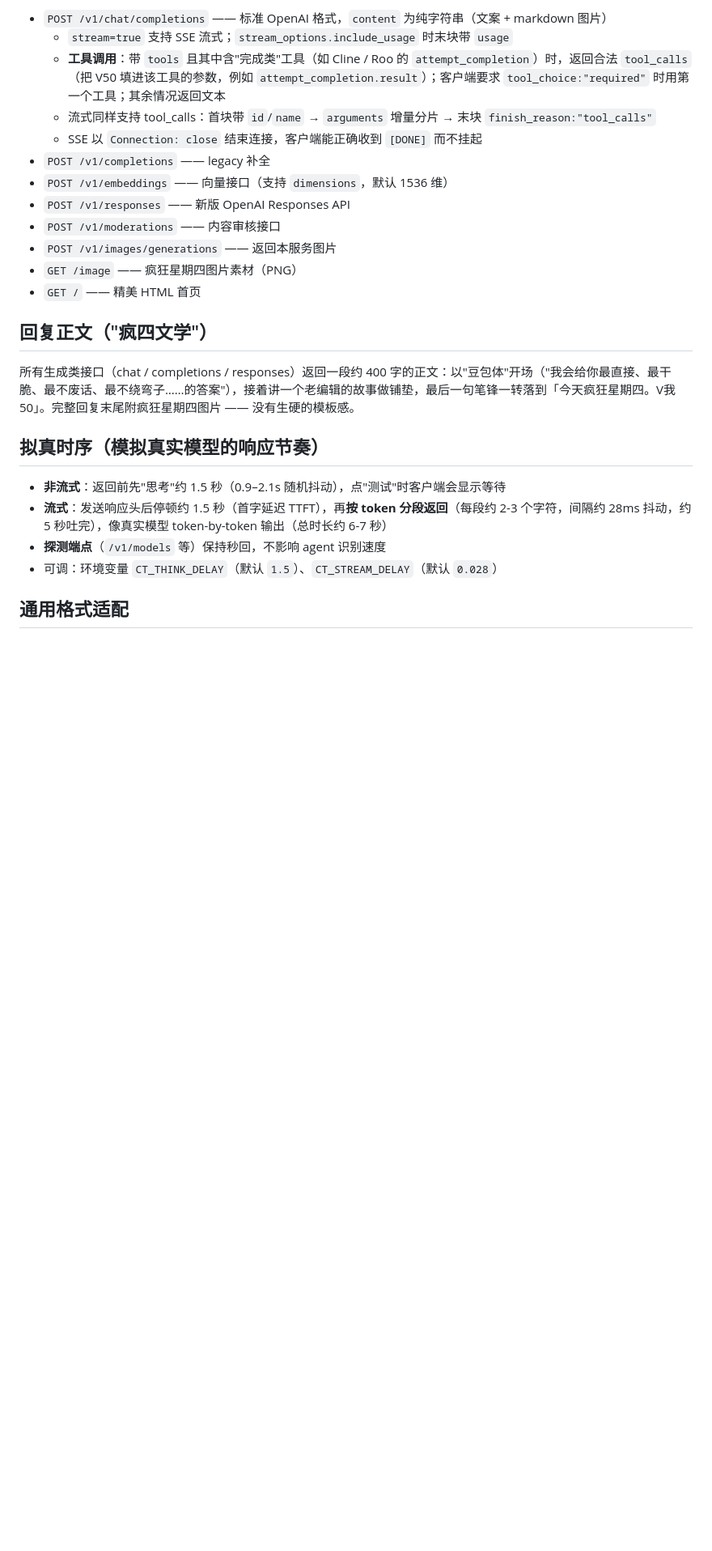
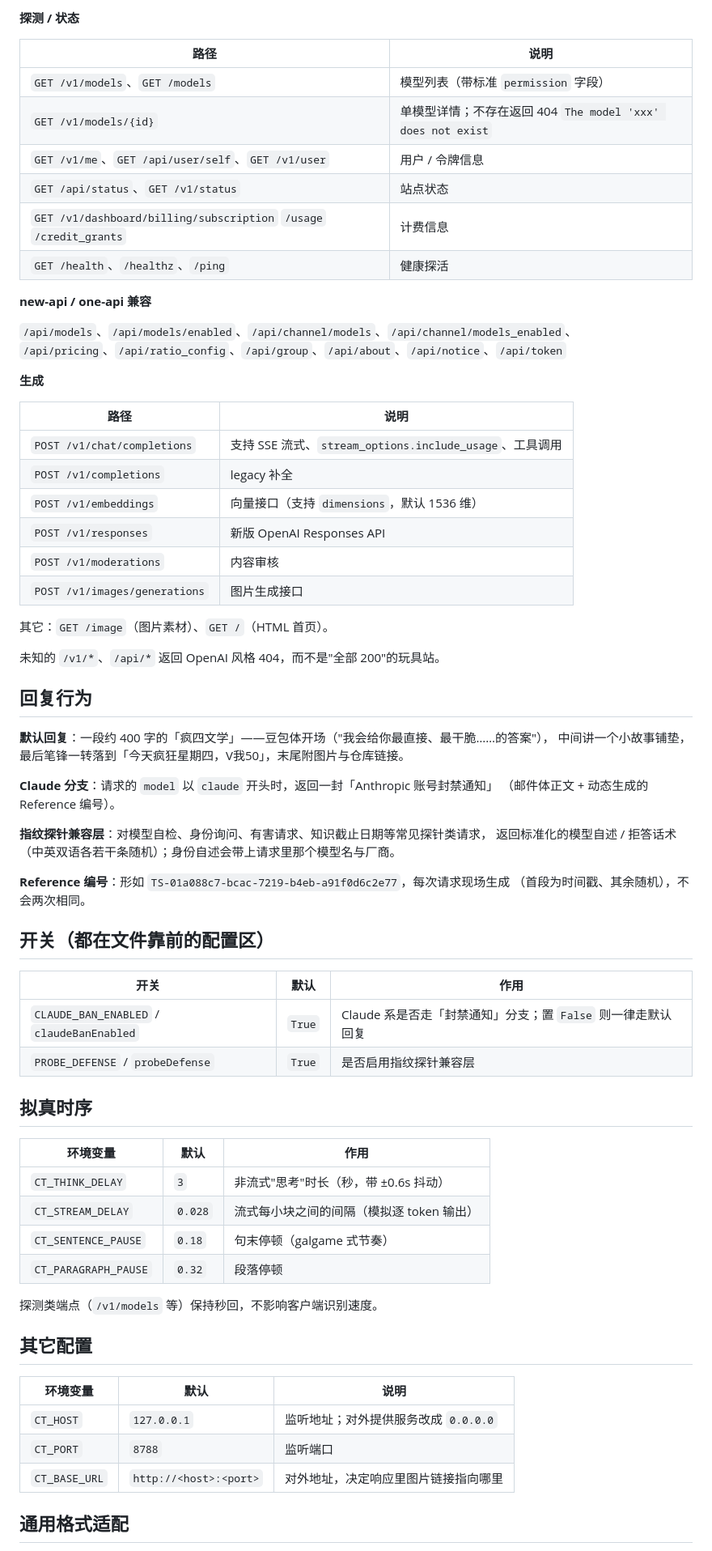
Before and after one commit to ShrugYu/agent-relay-KFC-v50-Service, a Markdown page: README.md, the part around one of its changes. Shown at 81% size. Rendered like a GitHub page; blank space fills up the shorter version.

```diff
--- a/README.md
+++ b/README.md
@@ -79,27 +62,74 @@ curl http://127.0.0.1:8788/v1/chat/completions \
 
-- `POST /v1/chat/completions` —— 标准 OpenAI 格式，`content` 为纯字符串（文案 + markdown 图片）
-  - `stream=true` 支持 SSE 流式；`stream_options.include_usage` 时末块带 `usage`
-  - **工具调用**：带 `tools` 且其中含"完成类"工具（如 Cline / Roo 的 `attempt_completion`）时，返回合法 `tool_calls`（把 V50 填进该工具的参数，例如 `attempt_completion.result`）；客户端要求 `tool_choice:"required"` 时用第一个工具；其余情况返回文本
-  - 流式同样支持 tool_calls：首块带 `id`/`name` → `arguments` 增量分片 → 末块 `finish_reason:"tool_calls"`
-  - SSE 以 `Connection: close` 结束连接，客户端能正确收到 `[DONE]` 而不挂起
-- `POST /v1/completions` —— legacy 补全
-- `POST /v1/embeddings` —— 向量接口（支持 `dimensions`，默认 1536 维）
-- `POST /v1/responses` —— 新版 OpenAI Responses API
-- `POST /v1/moderations` —— 内容审核接口
-- `POST /v1/images/generations` —— 返回本服务图片
-- `GET /image` —— 疯狂星期四图片素材（PNG）
-- `GET /` —— 精美 HTML 首页
+**探测 / 状态**
 
-## 回复正文（"疯四文学"）
+| 路径 | 说明 |
+| --- | --- |
+| `GET /v1/models`、`GET /models` | 模型列表（带标准 `permission` 字段） |
+| `GET /v1/models/{id}` | 单模型详情；不存在返回 404 `The model 'xxx' does not exist` |
+| `GET /v1/me`、`GET /api/user/self`、`GET /v1/user` | 用户 / 令牌信息 |
+| `GET /api/status`、`GET /v1/status` | 站点状态 |
+| `GET /v1/dashboard/billing/subscription` `/usage` `/credit_grants` | 计费信息 |
+| `GET /health`、`/healthz`、`/ping` | 健康探活 |
 
-所有生成类接口（chat / completions / responses）返回一段约 400 字的正文：以"豆包体"开场（"我会给你最直接、最干脆、最不废话、最不绕弯子……的答案"），接着讲一个老编辑的故事做铺垫，最后一句笔锋一转落到「今天疯狂星期四。V我50」。完整回复末尾附疯狂星期四图片 —— 没有生硬的模板感。
+**new-api / one-api 兼容**
 
-## 拟真时序（模拟真实模型的响应节奏）
+`/api/models`、`/api/models/enabled`、`/api/channel/models`、`/api/channel/models_enabled`、
+`/api/pricing`、`/api/ratio_config`、`/api/group`、`/api/about`、`/api/notice`、`/api/token`
 
-- **非流式**：返回前先"思考"约 1.5 秒（0.9–2.1s 随机抖动），点"测试"时客户端会显示等待
-- **流式**：发送响应头后停顿约 1.5 秒（首字延迟 TTFT），再**按 token 分段返回**（每段约 2-3 个字符，间隔约 28ms 抖动，约 5 秒吐完），像真实模型 token-by-token 输出（总时长约 6-7 秒）
-- **探测端点**（`/v1/models` 等）保持秒回，不影响 agent 识别速度
-- 可调：环境变量 `CT_THINK_DELAY`（默认 `1.5`）、`CT_STREAM_DELAY`（默认 `0.028`）
+**生成**
+
+| 路径 | 说明 |
+| --- | --- |
+| `POST /v1/chat/completions` | 支持 SSE 流式、`stream_options.include_usage`、工具调用 |
+| `POST /v1/completions` | legacy 补全 |
+| `POST /v1/embeddings` | 向量接口（支持 `dimensions`，默认 1536 维） |
+| `POST /v1/responses` | 新版 OpenAI Responses API |
+| `POST /v1/moderations` | 内容审核 |
+| `POST /v1/images/generations` | 图片生成接口 |
+
+其它：`GET /image`（图片素材）、`GET /`（HTML 首页）。
+
+未知的 `/v1/*`、`/api/*` 返回 OpenAI 风格 404，而不是"全部 200"的玩具站。
+
+## 回复行为
+
+**默认回复**：一段约 400 字的「疯四文学」——豆包体开场（"我会给你最直接、最干脆……的答案"），
+中间讲一个小故事铺垫，最后笔锋一转落到「今天疯狂星期四，V我50」，末尾附图片与仓库链接。
+
+**Claude 分支**：请求的 `model` 以 `claude` 开头时，返回一封「Anthropic 账号封禁通知」
+（邮件体正文 + 动态生成的 Reference 编号）。
+
+**指纹探针兼容层**：对模型自检、身份询问、有害请求、知识截止日期等常见探针类请求，
+返回标准化的模型自述 / 拒答话术（中英双语各若干条随机）；身份自述会带上请求里那个模型名与厂商。
+
+**Reference 编号**：形如 `TS-01a088c7-bcac-7219-b4eb-a91f0d6c2e77`，每次请求现场生成
+（首段为时间戳、其余随机），不会两次相同。
+
+## 开关（都在文件靠前的配置区）
+
+| 开关 | 默认 | 作用 |
+| --- | --- | --- |
+| `CLAUDE_BAN_ENABLED` / `claudeBanEnabled` | `True` | Claude 系是否走「封禁通知」分支；置 `False` 则一律走默认回复 |
+| `PROBE_DEFENSE` / `probeDefense` | `True` | 是否启用指纹探针兼容层 |
+
+## 拟真时序
+
+| 环境变量 | 默认 | 作用 |
+| --- | --- | --- |
+| `CT_THINK_DELAY` | `3` | 非流式"思考"时长（秒，带 ±0.6s 抖动） |
+| `CT_STREAM_DELAY` | `0.028` | 流式每小块之间的间隔（模拟逐 token 输出） |
+| `CT_SENTENCE_PAUSE` | `0.18` | 句末停顿（galgame 式节奏） |
+| `CT_PARAGRAPH_PAUSE` | `0.32` | 段落停顿 |
+
+探测类端点（`/v1/models` 等）保持秒回，不影响客户端识别速度。
+
+## 其它配置
+
+| 环境变量 | 默认 | 说明 |
+| --- | --- | --- |
+| `CT_HOST` | `127.0.0.1` | 监听地址；对外提供服务改成 `0.0.0.0` |
+| `CT_PORT` | `8788` | 监听端口 |
+| `CT_BASE_URL` | `http://<host>:<port>` | 对外地址，决定响应里图片链接指向哪里 |
 
 ## 通用格式适配
 
```
Also changed, not shown: other parts of README.md (+52 -53 lines).
